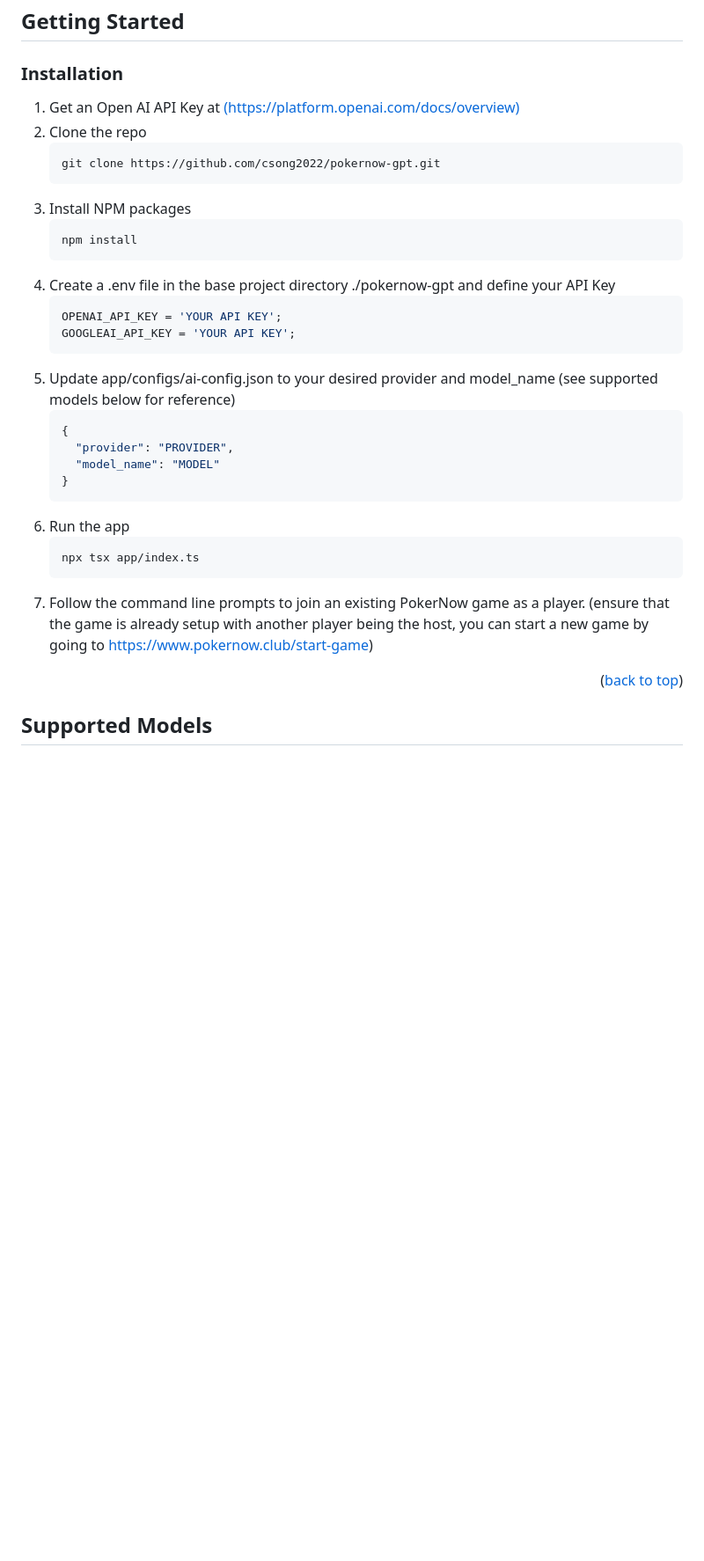
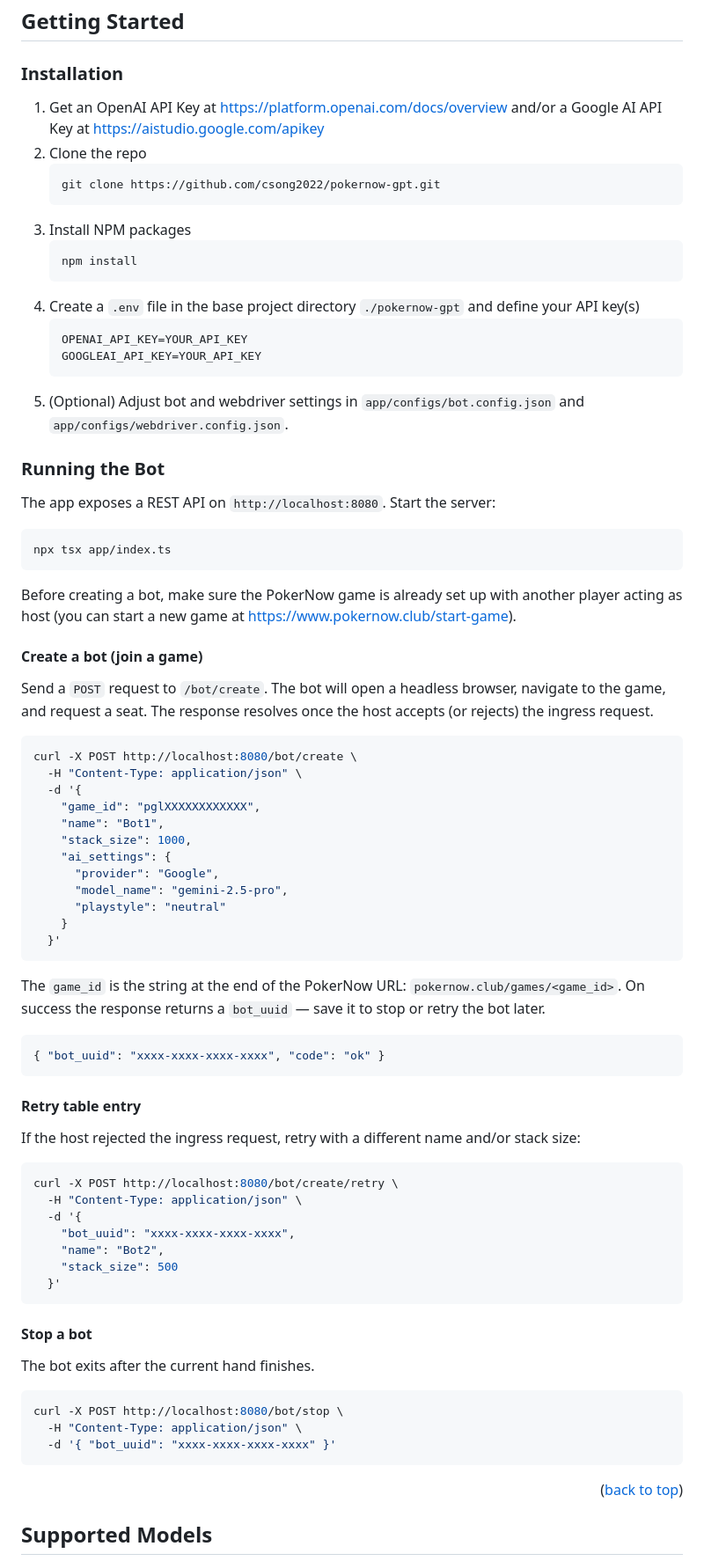
Before and after one commit to csong2022/pokernow-gpt, a Markdown page: README.md, the part around one of its changes. Shown at 88% size. Drawn GitHub-style; blank space fills up the shorter version.

````diff
--- a/README.md
+++ b/README.md
@@ -71,7 +72,7 @@ As ChatGPT and LLMs/generative models as a whole improve over time, we can and s
 
 ### Installation
 
-1. Get an Open AI API Key at [(https://platform.openai.com/docs/overview)](https://platform.openai.com/docs/overview)
+1. Get an OpenAI API Key at [https://platform.openai.com/docs/overview](https://platform.openai.com/docs/overview) and/or a Google AI API Key at [https://aistudio.google.com/apikey](https://aistudio.google.com/apikey)
 2. Clone the repo
    ```sh
    git clone https://github.com/csong2022/pokernow-gpt.git
@@ -80,23 +81,71 @@ As ChatGPT and LLMs/generative models as a whole improve over time, we can and s
    ```sh
    npm install
    ```
-4. Create a .env file in the base project directory ./pokernow-gpt and define your API Key
-   ```js
-   OPENAI_API_KEY = 'YOUR API KEY';
-   GOOGLEAI_API_KEY = 'YOUR API KEY';
+4. Create a `.env` file in the base project directory `./pokernow-gpt` and define your API key(s)
    ```
-5. Update app/configs/ai-config.json to your desired provider and model_name (see supported models below for reference)
-   ```json
-   {
-     "provider": "PROVIDER",
-     "model_name": "MODEL"
-   }
+   OPENAI_API_KEY=YOUR_API_KEY
+   GOOGLEAI_API_KEY=YOUR_API_KEY
    ```
-6. Run the app
-   ```sh
-   npx tsx app/index.ts
-   ```
-7. Follow the command line prompts to join an existing PokerNow game as a player. (ensure that the game is already setup with another player being the host, you can start a new game by going to https://www.pokernow.club/start-game)
+5. (Optional) Adjust bot and webdriver settings in `app/configs/bot.config.json` and `app/configs/webdriver.config.json`.
+
+### Running the Bot
+
+The app exposes a REST API on `http://localhost:8080`. Start the server:
+
+```sh
+npx tsx app/index.ts
+```
+
+Before creating a bot, make sure the PokerNow game is already set up with another player acting as host (you can start a new game at [https://www.pokernow.club/start-game](https://www.pokernow.club/start-game)).
+
+#### Create a bot (join a game)
+
+Send a `POST` request to `/bot/create`. The bot will open a headless browser, navigate to the game, and request a seat. The response resolves once the host accepts (or rejects) the ingress request.
+
+```sh
+curl -X POST http://localhost:8080/bot/create \
+  -H "Content-Type: application/json" \
+  -d '{
+    "game_id": "pglXXXXXXXXXXXX",
+    "name": "Bot1",
+    "stack_size": 1000,
+    "ai_settings": {
+      "provider": "Google",
+      "model_name": "gemini-2.5-pro",
+      "playstyle": "neutral"
+    }
+  }'
+```
+
+The `game_id` is the string at the end of the PokerNow URL: `pokernow.club/games/<game_id>`. On success the response returns a `bot_uuid` — save it to stop or retry the bot later.
+
+```json
+{ "bot_uuid": "xxxx-xxxx-xxxx-xxxx", "code": "ok" }
+```
+
+#### Retry table entry
+
+If the host rejected the ingress request, retry with a different name and/or stack size:
+
+```sh
+curl -X POST http://localhost:8080/bot/create/retry \
+  -H "Content-Type: application/json" \
+  -d '{
+    "bot_uuid": "xxxx-xxxx-xxxx-xxxx",
+    "name": "Bot2",
+    "stack_size": 500
+  }'
+```
+
+#### Stop a bot
+
+The bot exits after the current hand finishes.
+
+```sh
+curl -X POST http://localhost:8080/bot/stop \
+  -H "Content-Type: application/json" \
+  -d '{ "bot_uuid": "xxxx-xxxx-xxxx-xxxx" }'
+```
 <p align="right">(<a href="#readme-top">back to top</a>)</p>
 
 <!-- SUPPORTED MODELS -->
````
Also changed, not shown: other parts of README.md (+3 -2 lines).
